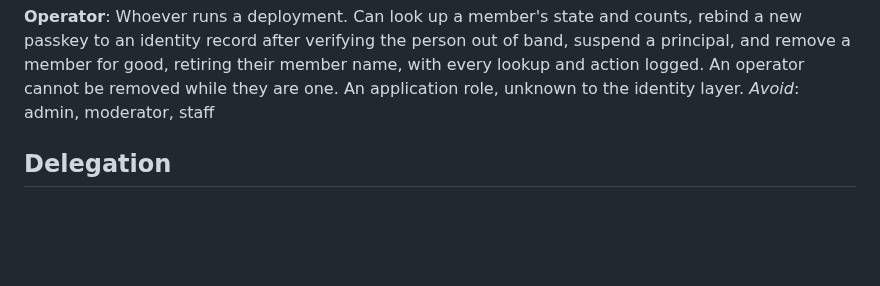
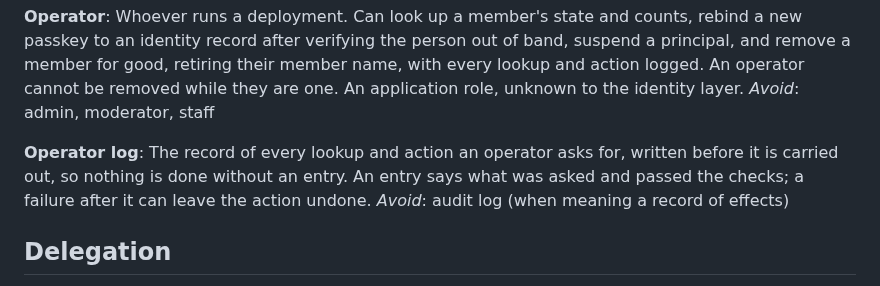
Before and after one commit to BlockchainCommons/passkey-cloudflare, a Markdown page: CONTEXT.md, the part around the change. Drawn GitHub-style; blank space fills up the shorter version.

Commit message:
Define the operator log as written before each action
Signed-off-by: Christopher Allen <ChristopherA@LifeWithAlacrity.com>

```diff
--- a/CONTEXT.md
+++ b/CONTEXT.md
@@ -39,6 +39,10 @@ A bearer token proving a principal for a bounded time.
 **Operator**:
 Whoever runs a deployment. Can look up a member's state and counts, rebind a new passkey to an identity record after verifying the person out of band, suspend a principal, and remove a member for good, retiring their member name, with every lookup and action logged. An operator cannot be removed while they are one. An application role, unknown to the identity layer.
 _Avoid_: admin, moderator, staff
+
+**Operator log**:
+The record of every lookup and action an operator asks for, written before it is carried out, so nothing is done without an entry. An entry says what was asked and passed the checks; a failure after it can leave the action undone.
+_Avoid_: audit log (when meaning a record of effects)
 
 ## Delegation
 
```
